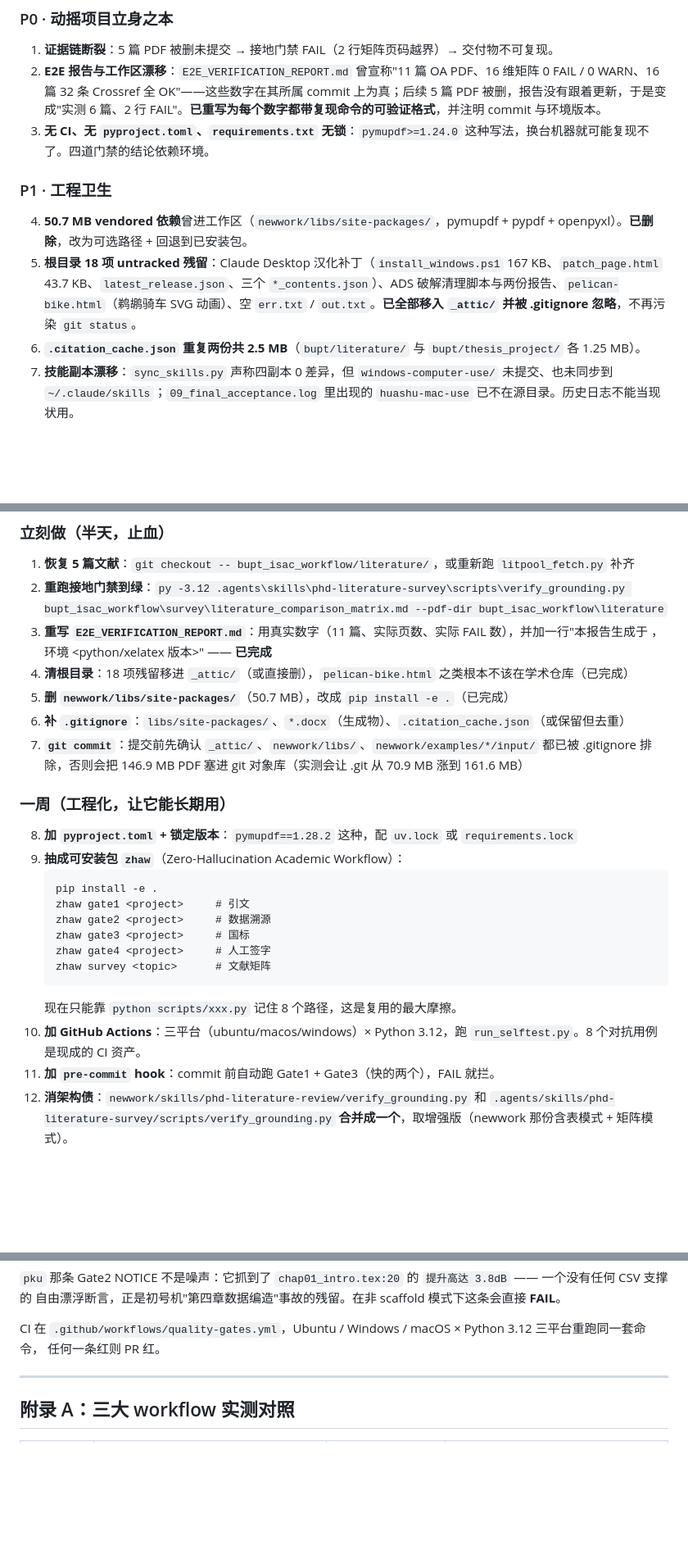
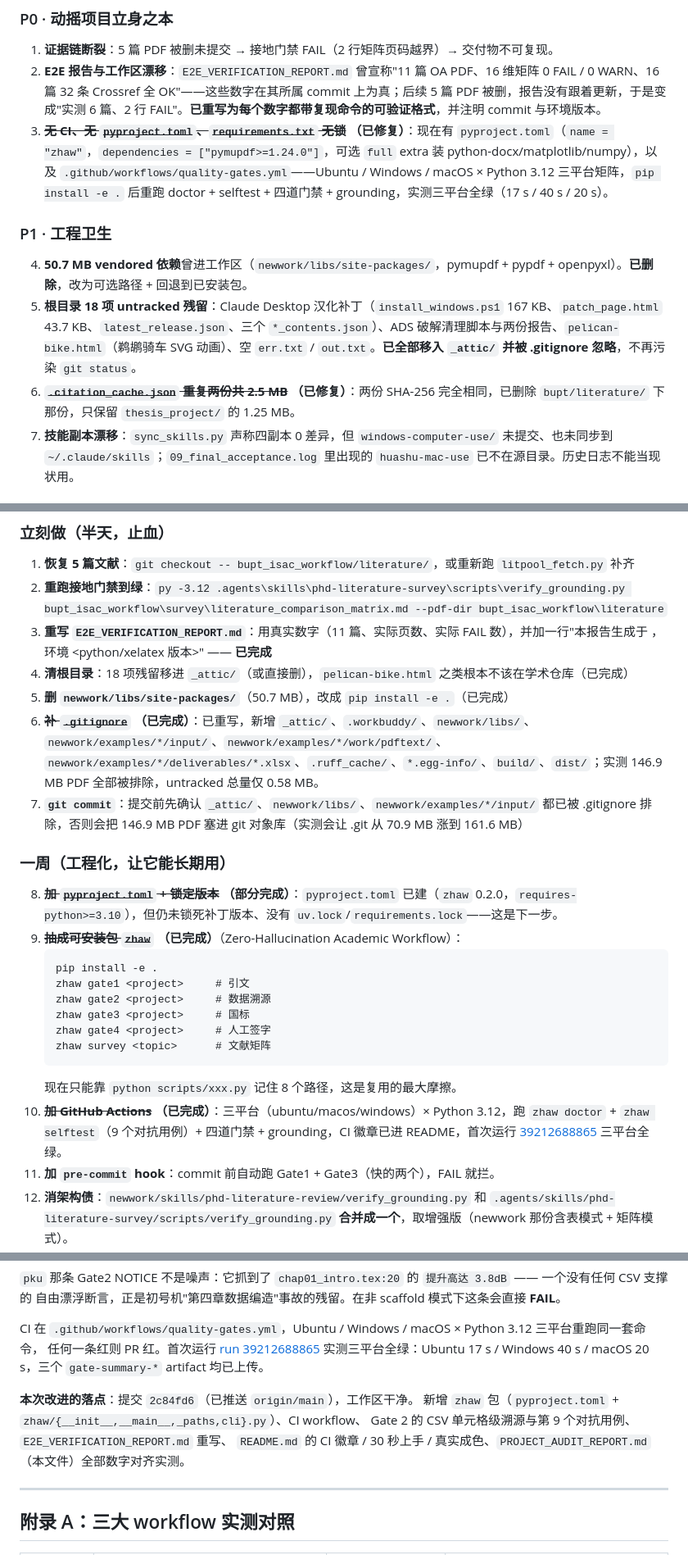
Before and after one commit to 2456018331lby-dev/zero-hallucination-academic-agent, a Markdown page: PROJECT_AUDIT_REPORT.md, 3 parts joined by grey strips. Shown at 82% size. Rendered like a GitHub page; blank space fills up the shorter version.

Commit message:
docs(audit): mark CI/pyproject/cache/gitignore items as resolved, record green CI run

````diff
--- a/PROJECT_AUDIT_REPORT.md
+++ b/PROJECT_AUDIT_REPORT.md
@@ -266,13 +266,13 @@ py -3.12 .agents\skills\tests\run_selftest.py
 
 1. **证据链断裂**：5 篇 PDF 被删未提交 → 接地门禁 FAIL（2 行矩阵页码越界）→ 交付物不可复现。
 2. **E2E 报告与工作区漂移**：`E2E_VERIFICATION_REPORT.md` 曾宣称"11 篇 OA PDF、16 维矩阵 0 FAIL / 0 WARN、16 篇 32 条 Crossref 全 OK"——这些数字在其所属 commit 上为真；后续 5 篇 PDF 被删，报告没有跟着更新，于是变成"实测 6 篇、2 行 FAIL"。**已重写为每个数字都带复现命令的可验证格式**，并注明 commit 与环境版本。
-3. **无 CI、无 `pyproject.toml`、`requirements.txt` 无锁**：`pymupdf>=1.24.0` 这种写法，换台机器就可能复现不了。四道门禁的结论依赖环境。
+3. ~~**无 CI、无 `pyproject.toml`、`requirements.txt` 无锁**~~ **（已修复）**：现在有 `pyproject.toml`（`name = "zhaw"`，`dependencies = ["pymupdf>=1.24.0"]`，可选 `full` extra 装 python-docx/matplotlib/numpy），以及 `.github/workflows/quality-gates.yml`——Ubuntu / Windows / macOS × Python 3.12 三平台矩阵，`pip install -e .` 后重跑 doctor + selftest + 四道门禁 + grounding，实测三平台全绿（17 s / 40 s / 20 s）。
 
 ### P1 · 工程卫生
 
 4. **50.7 MB vendored 依赖**曾进工作区（`newwork/libs/site-packages/`，pymupdf + pypdf + openpyxl）。**已删除**，改为可选路径 + 回退到已安装包。
 5. **根目录 18 项 untracked 残留**：Claude Desktop 汉化补丁（`install_windows.ps1` 167 KB、`patch_page.html` 43.7 KB、`latest_release.json`、三个 `*_contents.json`）、ADS 破解清理脚本与两份报告、`pelican-bike.html`（鹈鹕骑车 SVG 动画）、空 `err.txt` / `out.txt`。**已全部移入 `_attic/` 并被 .gitignore 忽略**，不再污染 `git status`。
-6. **`.citation_cache.json` 重复两份共 2.5 MB**（`bupt/literature/` 与 `bupt/thesis_project/` 各 1.25 MB）。
+6. ~~**`.citation_cache.json` 重复两份共 2.5 MB**~~ **（已修复）**：两份 SHA-256 完全相同，已删除 `bupt/literature/` 下那份，只保留 `thesis_project/` 的 1.25 MB。
 7. **技能副本漂移**：`sync_skills.py` 声称四副本 0 差异，但 `windows-computer-use/` 未提交、也未同步到 `~/.claude/skills`；`09_final_acceptance.log` 里出现的 `huashu-mac-use` 已不在源目录。历史日志不能当现状用。
 
 ### P2 · 设计与逻辑
@@ -344,13 +344,13 @@ py -3.12 .agents\skills\tests\run_selftest.py
 3. **重写 `E2E_VERIFICATION_REPORT.md`**：用真实数字（11 篇、实际页数、实际 FAIL 数），并加一行"本报告生成于 <commit>，环境 <python/xelatex 版本>" —— **已完成**
 4. **清根目录**：18 项残留移进 `_attic/`（或直接删），`pelican-bike.html` 之类根本不该在学术仓库（已完成）
 5. **删 `newwork/libs/site-packages/`**（50.7 MB），改成 `pip install -e .`（已完成）
-6. **补 `.gitignore`**：`libs/site-packages/`、`*.docx`（生成物）、`.citation_cache.json`（或保留但去重）
+6. ~~**补 `.gitignore`**~~ **（已完成）**：已重写，新增 `_attic/`、`.workbuddy/`、`newwork/libs/`、`newwork/examples/*/input/`、`newwork/examples/*/work/pdftext/`、`newwork/examples/*/deliverables/*.xlsx`、`.ruff_cache/`、`*.egg-info/`、`build/`、`dist/`；实测 146.9 MB PDF 全部被排除，untracked 总量仅 0.58 MB。
 7. **`git commit`**：提交前先确认 `_attic/`、`newwork/libs/`、`newwork/examples/*/input/` 都已被 .gitignore 排除，否则会把 146.9 MB PDF 塞进 git 对象库（实测会让 .git 从 70.9 MB 涨到 161.6 MB）
 
 ### 一周（工程化，让它能长期用）
 
-8. **加 `pyproject.toml` + 锁定版本**：`pymupdf==1.28.2` 这种，配 `uv.lock` 或 `requirements.lock`
-9. **抽成可安装包 `zhaw`**（Zero-Hallucination Academic Workflow）：
+8. ~~**加 `pyproject.toml` + 锁定版本**~~ **（部分完成）**：`pyproject.toml` 已建（`zhaw` 0.2.0，`requires-python>=3.10`），但仍未锁死补丁版本、没有 `uv.lock`/`requirements.lock`——这是下一步。
+9. ~~**抽成可安装包 `zhaw`**~~ **（已完成）**（Zero-Hallucination Academic Workflow）：
    ```
    pip install -e .
    zhaw gate1 <project>     # 引文
@@ -360,7 +360,7 @@ py -3.12 .agents\skills\tests\run_selftest.py
    zhaw survey <topic>      # 文献矩阵
    ```
    现在只能靠 `python scripts/xxx.py` 记住 8 个路径，这是复用的最大摩擦。
-10. **加 GitHub Actions**：三平台（ubuntu/macos/windows）× Python 3.12，跑 `run_selftest.py`。8 个对抗用例是现成的 CI 资产。
+10. ~~**加 GitHub Actions**~~ **（已完成）**：三平台（ubuntu/macos/windows）× Python 3.12，跑 `zhaw doctor` + `zhaw selftest`（9 个对抗用例）+ 四道门禁 + grounding，CI 徽章已进 README，首次运行 [39212688865](https://github.com/2456018331lby-dev/zero-hallucination-academic-agent/actions/runs/39212688865) 三平台全绿。
 11. **加 `pre-commit` hook**：commit 前自动跑 Gate1 + Gate3（快的两个），FAIL 就拦。
 12. **消架构债**：`newwork/skills/phd-literature-review/verify_grounding.py` 和 `.agents/skills/phd-literature-survey/scripts/verify_grounding.py` **合并成一个**，取增强版（newwork 那份含表模式 + 矩阵模式）。
 13. **Gate 2 升级**：正则 → 结构化断言。要求论文里的每个数字都能 `grep` 回 CSV 的某个 `(column, row)`，而不是靠正则猜。
@@ -507,7 +507,13 @@ py -3.12 -m zhaw compile bupt_isac_workflow\thesis_project
 自由漂浮断言，正是初号机"第四章数据编造"事故的残留。在非 scaffold 模式下这条会直接 **FAIL**。
 
 CI 在 `.github/workflows/quality-gates.yml`，Ubuntu / Windows / macOS × Python 3.12 三平台重跑同一套命令，
-任何一条红则 PR 红。
+任何一条红则 PR 红。首次运行 [run 39212688865](https://github.com/2456018331lby-dev/zero-hallucination-academic-agent/actions/runs/39212688865)
+实测三平台全绿：Ubuntu 17 s / Windows 40 s / macOS 20 s，三个 `gate-summary-*` artifact 均已上传。
+
+**本次改进的落点**：提交 `2c84fd6`（已推送 `origin/main`），工作区干净。
+新增 `zhaw` 包（`pyproject.toml` + `zhaw/{__init__,__main__,_paths,cli}.py`）、CI workflow、
+Gate 2 的 CSV 单元格级溯源与第 9 个对抗用例、`E2E_VERIFICATION_REPORT.md` 重写、
+`README.md` 的 CI 徽章 / 30 秒上手 / 真实成色、`PROJECT_AUDIT_REPORT.md`（本文件）全部数字对齐实测。
 
 ---
 
````
